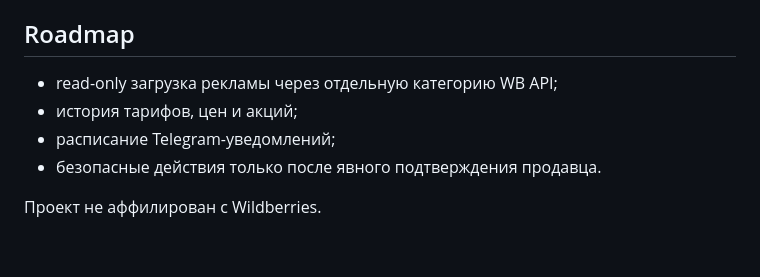
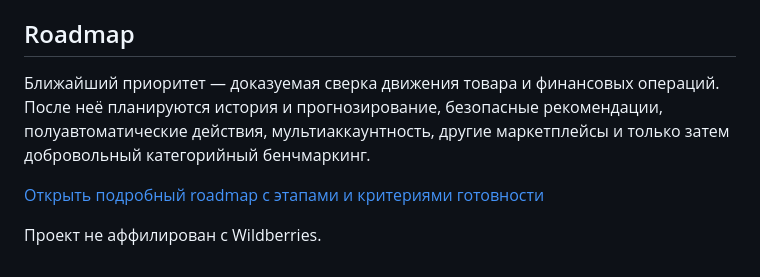
Before and after one commit to flokiss42-source/wb-profit-firewall, a Markdown page: README.md, the part around the change. GitHub-like rendering.

Commit message:
Add staged product roadmap

```diff
--- a/README.md
+++ b/README.md
@@ -197,9 +197,11 @@ Telegram bot token и chat ID используются однократно и
 
 ## Roadmap
 
-- read-only загрузка рекламы через отдельную категорию WB API;
-- история тарифов, цен и акций;
-- расписание Telegram-уведомлений;
-- безопасные действия только после явного подтверждения продавца.
+Ближайший приоритет — доказуемая сверка движения товара и финансовых операций.
+После неё планируются история и прогнозирование, безопасные рекомендации,
+полуавтоматические действия, мультиаккаунтность, другие маркетплейсы и только
+затем добровольный категорийный бенчмаркинг.
+
+[Открыть подробный roadmap с этапами и критериями готовности](./ROADMAP.md)
 
 Проект не аффилирован с Wildberries.
```
Also changed, not shown: ROADMAP.md (added, +190 -0 lines).
